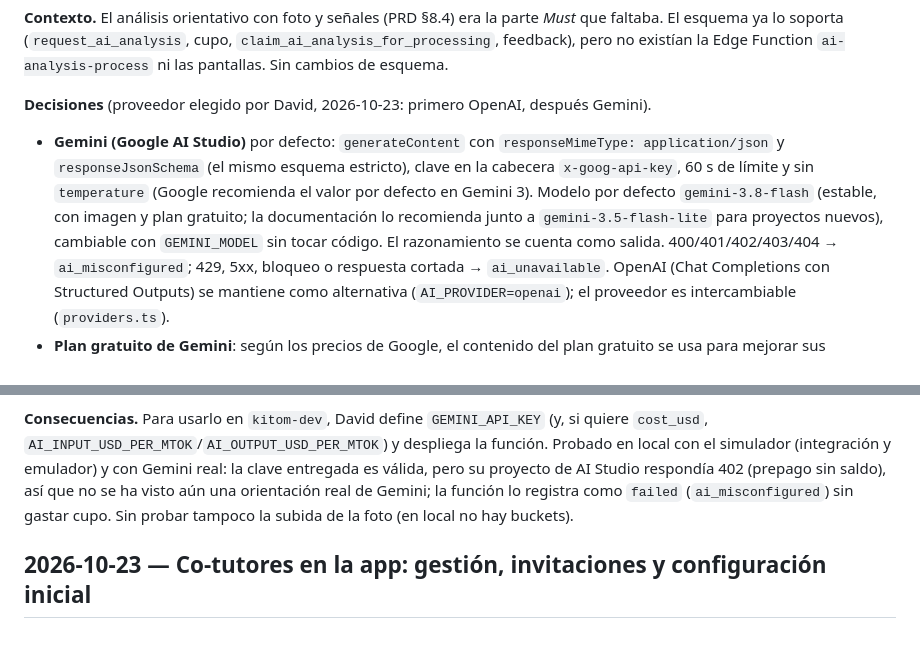
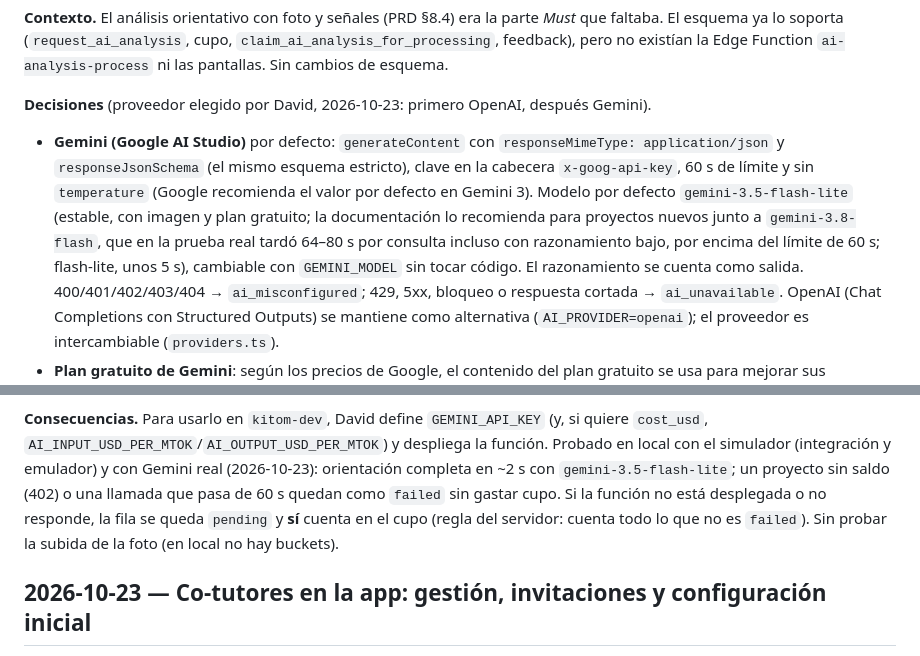
Before and after one commit to BrotherZ11/Kitom, a Markdown page: docs/DECISIONS.md, 2 parts joined by grey strips. GitHub-like rendering.

```diff
--- a/docs/DECISIONS.md
+++ b/docs/DECISIONS.md
@@ -13,8 +13,10 @@ existían la Edge Function `ai-analysis-process` ni las pantallas. Sin cambios d
 - **Gemini (Google AI Studio)** por defecto: `generateContent` con `responseMimeType: application/json`
   y `responseJsonSchema` (el mismo esquema estricto), clave en la cabecera `x-goog-api-key`, 60 s de
   límite y sin `temperature` (Google recomienda el valor por defecto en Gemini 3). Modelo por defecto
-  `gemini-3.8-flash` (estable, con imagen y plan gratuito; la documentación lo recomienda junto a
-  `gemini-3.5-flash-lite` para proyectos nuevos), cambiable con `GEMINI_MODEL` sin tocar código. El
+  `gemini-3.5-flash-lite` (estable, con imagen y plan gratuito; la documentación lo recomienda para
+  proyectos nuevos junto a `gemini-3.8-flash`, que en la prueba real tardó 64–80 s por consulta incluso
+  con razonamiento bajo, por encima del límite de 60 s; flash-lite, unos 5 s), cambiable con
+  `GEMINI_MODEL` sin tocar código. El
   razonamiento se cuenta como salida. 400/401/402/403/404 → `ai_misconfigured`; 429, 5xx, bloqueo o
   respuesta cortada → `ai_unavailable`. OpenAI (Chat Completions con Structured Outputs) se mantiene
   como alternativa (`AI_PROVIDER=openai`); el proveedor es intercambiable (`providers.ts`).
@@ -42,10 +44,11 @@ existían la Edge Function `ai-analysis-process` ni las pantallas. Sin cambios d
 
 **Consecuencias.** Para usarlo en `kitom-dev`, David define `GEMINI_API_KEY` (y, si quiere `cost_usd`,
 `AI_INPUT_USD_PER_MTOK`/`AI_OUTPUT_USD_PER_MTOK`) y despliega la función. Probado en local con el
-simulador (integración y emulador) y con Gemini real: la clave entregada es válida, pero su proyecto de
-AI Studio respondía 402 (prepago sin saldo), así que no se ha visto aún una orientación real de Gemini;
-la función lo registra como `failed` (`ai_misconfigured`) sin gastar cupo. Sin probar tampoco la subida
-de la foto (en local no hay buckets).
+simulador (integración y emulador) y con Gemini real (2026-10-23): orientación completa en ~2 s con
+`gemini-3.5-flash-lite`; un proyecto sin saldo (402) o una llamada que pasa de 60 s quedan como `failed`
+sin gastar cupo. Si la función no está desplegada o no responde, la fila se queda `pending` y **sí** cuenta
+en el cupo (regla del servidor: cuenta todo lo que no es `failed`). Sin probar la subida de la foto (en
+local no hay buckets).
 
 ## 2026-10-23 — Co-tutores en la app: gestión, invitaciones y configuración inicial
 
```
Also changed, not shown: docs/README.md (+1 -1 lines).
